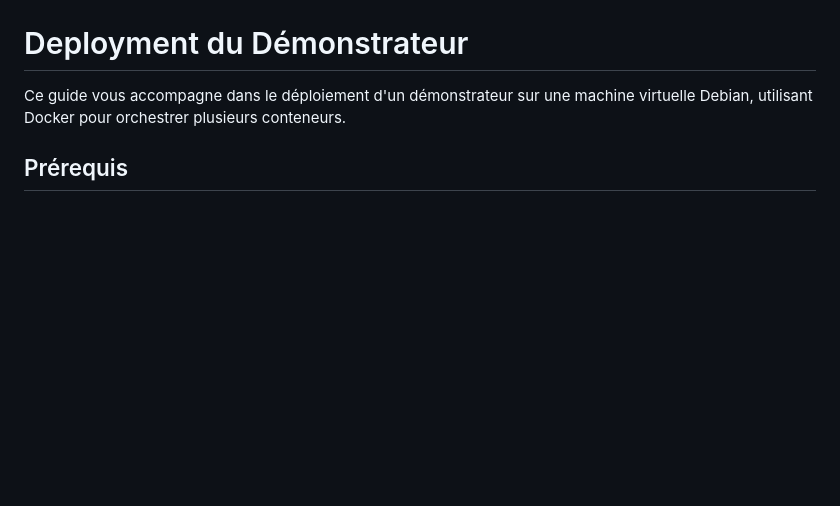
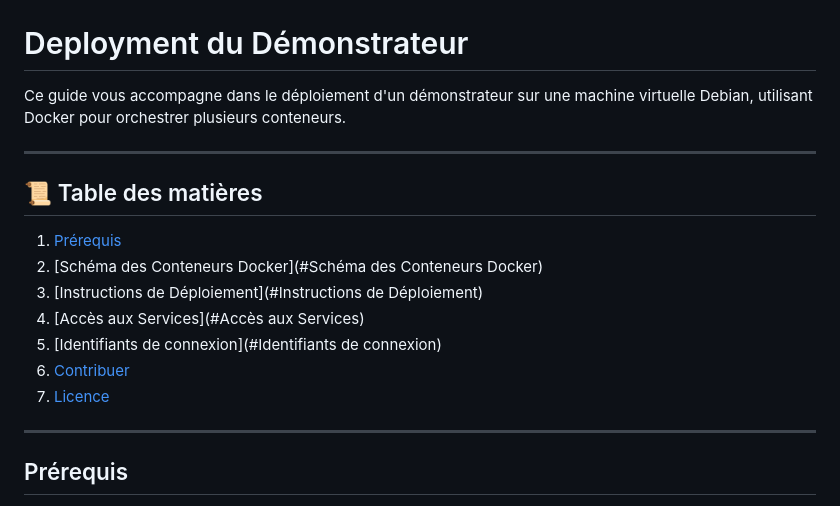
Before and after one commit to eDr0pko/deployment_demonstrateur, a Markdown page: README.md, the part around the change. GitHub-like rendering; blank space fills up the shorter version.

```diff
--- a/README.md
+++ b/README.md
@@ -1,6 +1,19 @@
 # Deployment du Démonstrateur
 
 Ce guide vous accompagne dans le déploiement d'un démonstrateur sur une machine virtuelle Debian, utilisant Docker pour orchestrer plusieurs conteneurs.
+
+---
+
+## 📜 Table des matières
+1. [Prérequis](#Prérequis)
+2. [Schéma des Conteneurs Docker](#Schéma des Conteneurs Docker)
+3. [Instructions de Déploiement](#Instructions de Déploiement)
+4. [Accès aux Services](#Accès aux Services)
+5. [Identifiants de connexion](#Identifiants de connexion)
+6. [Contribuer](#contribuer)
+7. [Licence](#licence)
+
+---
 
 ## Prérequis
 
```
